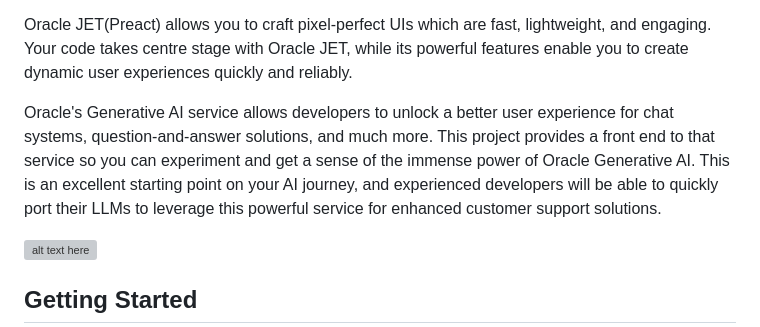
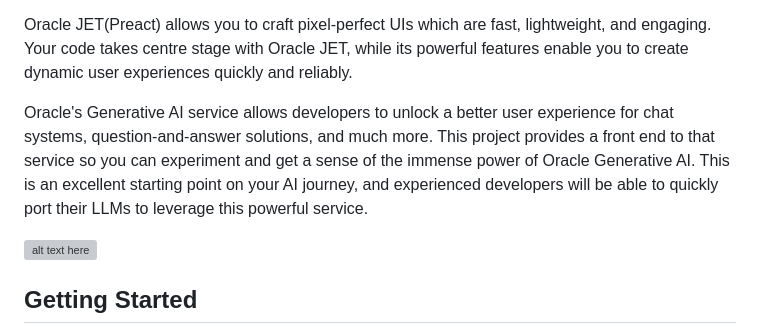
Before and after one commit to oracle-devrel/oci-generative-ai-jet-ui, a Markdown page: README.md, the part around the change printed below. Rendered like a GitHub page; grey boxes are pictures that could not be loaded.

```diff
--- a/README.md
+++ b/README.md
@@ -8,7 +8,7 @@ Using Oracle JET, create a user-friendly prompt-led user interface (UI) to inter
 
 Oracle JET(Preact) allows you to craft pixel-perfect UIs which are fast, lightweight, and engaging. Your code takes centre stage with Oracle JET, while its powerful features enable you to create dynamic user experiences quickly and reliably.
 
-Oracle's Generative AI service allows developers to unlock a better user experience for chat systems, question-and-answer solutions, and much more. This project provides a front end to that service so you can experiment and get a sense of the immense power of Oracle Generative AI. This is an excellent starting point on your AI journey, and experienced developers will be able to quickly port their LLMs to leverage this powerful service for enhanced customer support solutions.
+Oracle's Generative AI service allows developers to unlock a better user experience for chat systems, question-and-answer solutions, and much more. This project provides a front end to that service so you can experiment and get a sense of the immense power of Oracle Generative AI. This is an excellent starting point on your AI journey, and experienced developers will be able to quickly port their LLMs to leverage this powerful service.
 
 ![alt text here](images/demo.gif)
 
```
Also changed, not shown: other parts of README.md (+1 -1 lines).
